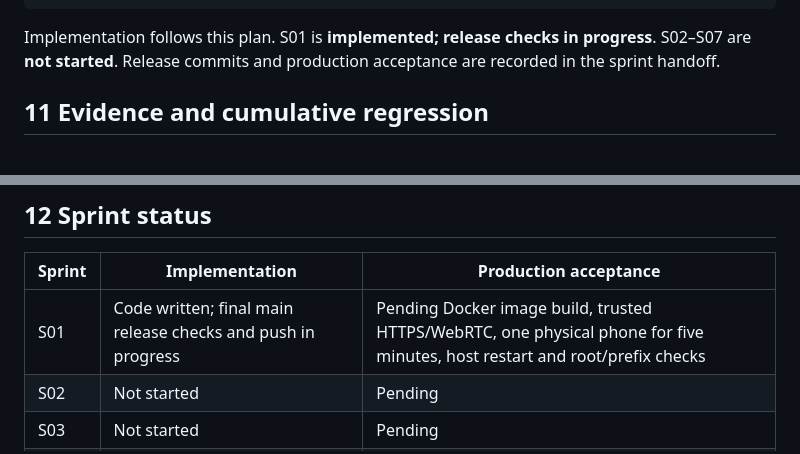
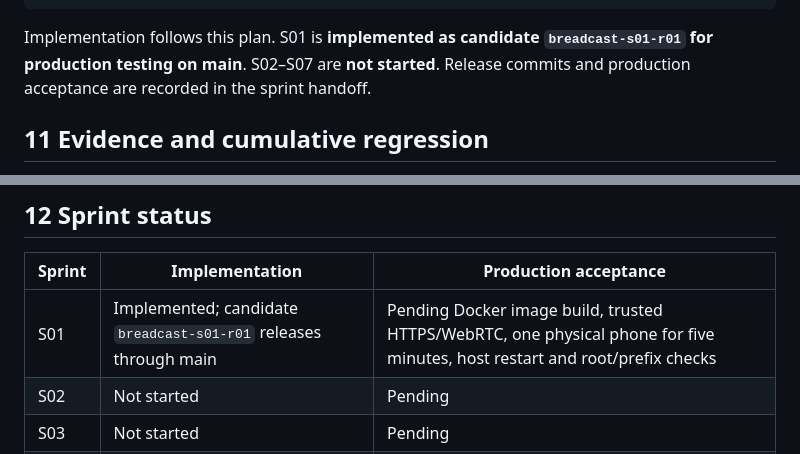
Before and after one commit to joeldsouzax/vast-hackathon, a Markdown page: docs/26-sprint-delivery-plan.md, 2 parts joined by grey strips. Rendered like a GitHub page.

````diff
--- a/docs/26-sprint-delivery-plan.md
+++ b/docs/26-sprint-delivery-plan.md
@@ -365,7 +365,7 @@ Previous working tag and tested rollback procedure:
 Evidence location and checksums:
 ```
 
-Implementation follows this plan. S01 is **implemented; release checks in progress**. S02–S07 are **not started**.
+Implementation follows this plan. S01 is **implemented as candidate `breadcast-s01-r01` for production testing on main**. S02–S07 are **not started**.
 Release commits and production acceptance are recorded in the sprint handoff.
 
 ## 11 Evidence and cumulative regression
@@ -420,7 +420,7 @@ record the blocker instead of inventing a pass.
 
 | Sprint | Implementation | Production acceptance |
 |---|---|---|
-| S01 | Code written; final main release checks and push in progress | Pending Docker image build, trusted HTTPS/WebRTC, one physical phone for five minutes, host restart and root/prefix checks |
+| S01 | Implemented; candidate `breadcast-s01-r01` releases through main | Pending Docker image build, trusted HTTPS/WebRTC, one physical phone for five minutes, host restart and root/prefix checks |
 | S02 | Not started | Pending |
 | S03 | Not started | Pending |
 | S04 | Not started | Pending |
````
Also changed, not shown: AGENTS.md (+6 -0 lines).
